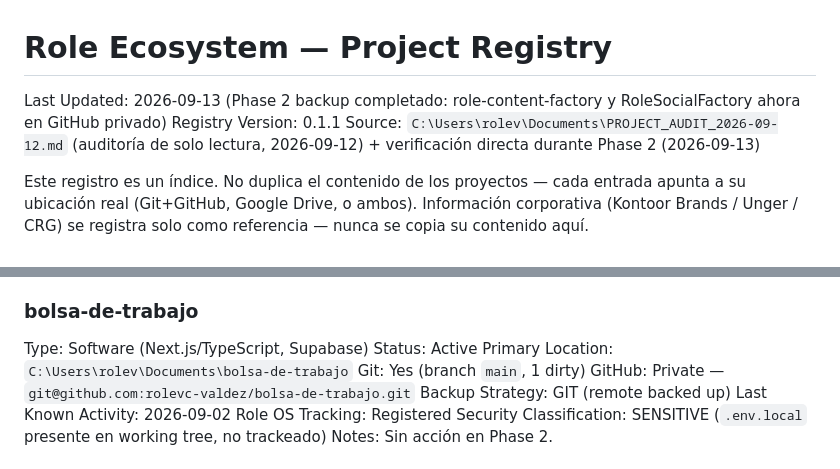
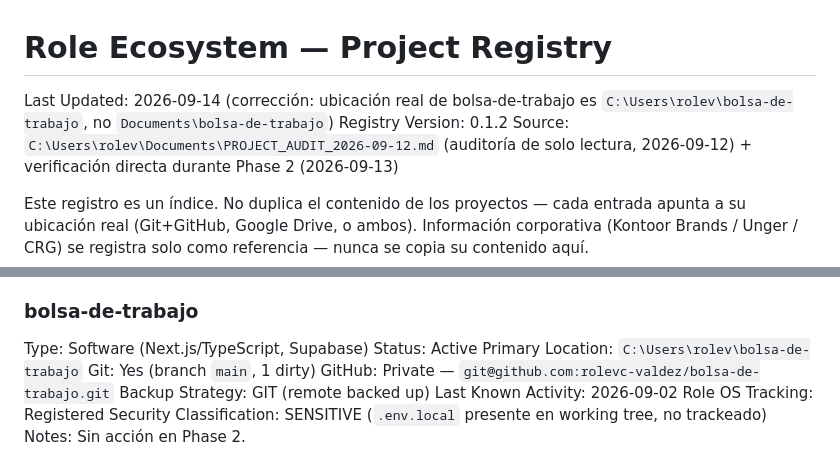
Before and after one commit to rolevc-valdez/ROLE_OS, a Markdown page: PROJECT_REGISTRY.md, 2 parts joined by grey strips. Drawn GitHub-style.

Commit message:
docs: correct bolsa-de-trabajo location in PROJECT_REGISTRY.md
Its real path is C:\Users\rolev\bolsa-de-trabajo, not
Documents\bolsa-de-trabajo -- verified directly (directory exists,
.git present, origin remote matches the registry, last commit
2026-09-02 matches). All other recorded metadata confirmed still
accurate and left unchanged.

Co-Authored-By: Claude Sonnet 5 <noreply@anthropic.com>
Claude-Session: https://claude.ai/code/session_01HHP2xnaS9RNSf1t3Hf93ui

```diff
--- a/PROJECT_REGISTRY.md
+++ b/PROJECT_REGISTRY.md
@@ -1,7 +1,7 @@
 # Role Ecosystem — Project Registry
 
-Last Updated: 2026-09-13 (Phase 2 backup completado: role-content-factory y RoleSocialFactory ahora en GitHub privado)
-Registry Version: 0.1.1
+Last Updated: 2026-09-14 (corrección: ubicación real de bolsa-de-trabajo es `C:\Users\rolev\bolsa-de-trabajo`, no `Documents\bolsa-de-trabajo`)
+Registry Version: 0.1.2
 Source: `C:\Users\rolev\Documents\PROJECT_AUDIT_2026-09-12.md` (auditoría de solo lectura, 2026-09-12) + verificación directa durante Phase 2 (2026-09-13)
 
 Este registro es un índice. No duplica el contenido de los proyectos — cada entrada apunta a su ubicación real (Git+GitHub, Google Drive, o ambos). Información corporativa (Kontoor Brands / Unger / CRG) se registra solo como referencia — nunca se copia su contenido aquí.
@@ -79,7 +79,7 @@ Notes: Copia secundaria `RoleSocialFactory-git-temp` (local, perfil) es más ant
 
 Type: Software (Next.js/TypeScript, Supabase)
 Status: Active
-Primary Location: `C:\Users\rolev\Documents\bolsa-de-trabajo`
+Primary Location: `C:\Users\rolev\bolsa-de-trabajo`
 Git: Yes (branch `main`, 1 dirty)
 GitHub: Private — `git@github.com:rolevc-valdez/bolsa-de-trabajo.git`
 Backup Strategy: GIT (remote backed up)
```
